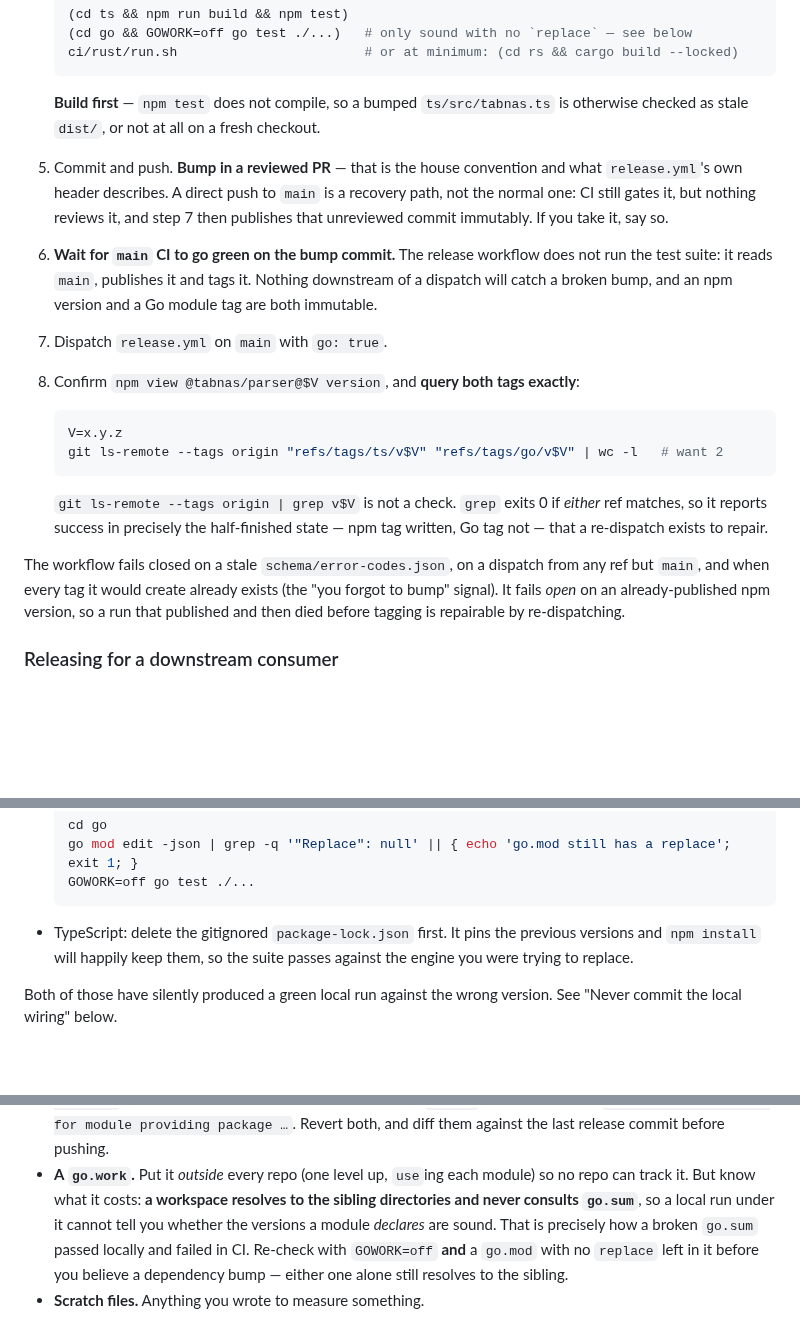
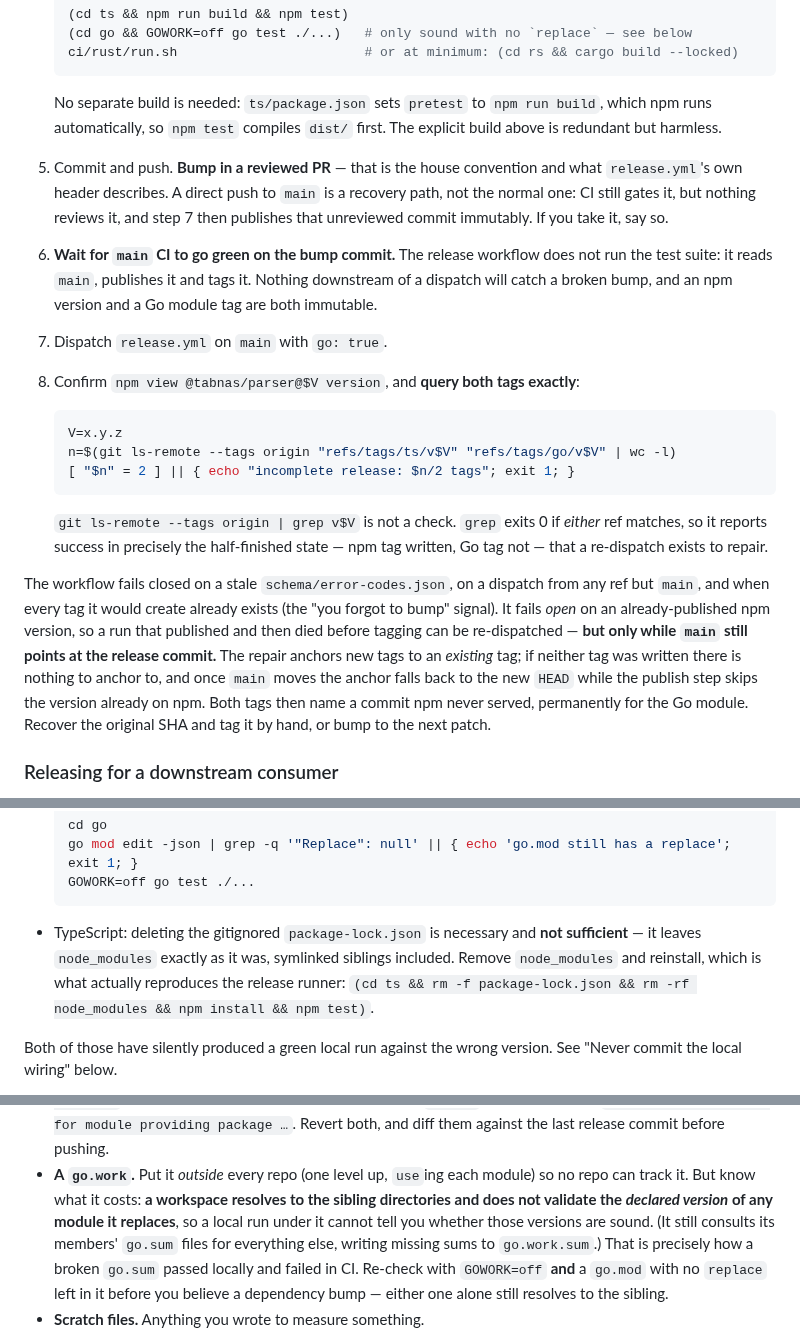
Before and after one commit to tabnas/parser, a Markdown page: AGENTS.md, 3 parts joined by grey strips. Rendered like a GitHub page; blank space fills up the shorter version.

Commit message:
docs: correct four release claims against what the repo actually does
The fleet rollout of this section drew the same review findings 31 times
over, and checking them showed the originals carry most of them too.

- **"`npm test` does not compile" is false here.** npm runs the `pretest`
  lifecycle script automatically and this package sets it to
  `npm run build`. Verified by deleting `dist/` and running `npm test`
  alone: it rebuilt. The explicit build is redundant, not load-bearing, and
  the note now says so. (`tabnas/abnf` is the exception in the trio — its
  `pretest` fetches a corpus and neither it nor its `test` script builds —
  so the warning there stands.)

- **Deleting the lockfile verifies nothing on its own.** It leaves
  `node_modules` untouched, symlinked siblings included, so the suite still
  runs against unreleased code. Only removing `node_modules` and
  reinstalling reproduces what the release runner does.

- **Re-dispatch after a publish that died before tagging is conditional.**
  The repair anchors new tags to an existing tag; with neither tag written
  there is nothing to anchor to, so once `main` moves the anchor falls back
  to the new HEAD while the publish step skips the already-published
  version. The tags then name a commit npm never served — permanent for the
  Go module. The precondition is now stated.

- **The tag check did not fail.** `wc -l` prints the count and exits 0, so
  it shared the false-success property of the `grep` it replaced. It now
  compares to 2 and exits nonzero.

- "a `go.work` never consults `go.sum`" was overstated: a workspace uses
  its members' sums and writes missing ones to `go.work.sum`. What it skips
  is validating the declared version of a module it replaces locally, which
  is the part that matters here. Narrowed to that.

Co-Authored-By: Claude Opus 5 <noreply@anthropic.com>
Claude-Session: https://claude.ai/code/session_0112y49CCjc7bpiu6GsCKWc4

````diff
--- a/AGENTS.md
+++ b/AGENTS.md
@@ -152,9 +152,9 @@ The steps, in order:
    ci/rust/run.sh                        # or at minimum: (cd rs && cargo build --locked)
    ```
 
-   **Build first** — `npm test` does not compile, so a bumped
-   `ts/src/tabnas.ts` is otherwise checked as stale `dist/`, or not at all
-   on a fresh checkout.
+   No separate build is needed: `ts/package.json` sets `pretest` to
+   `npm run build`, which npm runs automatically, so `npm test` compiles
+   `dist/` first. The explicit build above is redundant but harmless.
 5. Commit and push. **Bump in a reviewed PR** — that is the house
    convention and what `release.yml`'s own header describes. A direct push
    to `main` is a recovery path, not the normal one: CI still gates it, but
@@ -170,7 +170,8 @@ The steps, in order:
 
    ```bash
    V=x.y.z
-   git ls-remote --tags origin "refs/tags/ts/v$V" "refs/tags/go/v$V" | wc -l   # want 2
+   n=$(git ls-remote --tags origin "refs/tags/ts/v$V" "refs/tags/go/v$V" | wc -l)
+   [ "$n" = 2 ] || { echo "incomplete release: $n/2 tags"; exit 1; }
    ```
 
    `git ls-remote --tags origin | grep v$V` is not a check. `grep` exits 0
@@ -181,8 +182,13 @@ The steps, in order:
 The workflow fails closed on a stale `schema/error-codes.json`, on a dispatch
 from any ref but `main`, and when every tag it would create already exists
 (the "you forgot to bump" signal). It fails *open* on an already-published
-npm version, so a run that published and then died before tagging is
-repairable by re-dispatching.
+npm version, so a run that published and then died before tagging can be
+re-dispatched — **but only while `main` still points at the release commit.**
+The repair anchors new tags to an *existing* tag; if neither tag was written
+there is nothing to anchor to, and once `main` moves the anchor falls back to
+the new `HEAD` while the publish step skips the version already on npm. Both
+tags then name a commit npm never served, permanently for the Go module.
+Recover the original SHA and tag it by hand, or bump to the next patch.
 
 ### Releasing for a downstream consumer
 
@@ -212,9 +218,11 @@ consumer's own bump is not done until it has been checked against the
   go mod edit -json | grep -q '"Replace": null' || { echo 'go.mod still has a replace'; exit 1; }
   GOWORK=off go test ./...
   ```
-- TypeScript: delete the gitignored `package-lock.json` first. It pins the
-  previous versions and `npm install` will happily keep them, so the suite
-  passes against the engine you were trying to replace.
+- TypeScript: deleting the gitignored `package-lock.json` is necessary and
+  **not sufficient** — it leaves `node_modules` exactly as it was, symlinked
+  siblings included. Remove `node_modules` and reinstall, which is what
+  actually reproduces the release runner:
+  `(cd ts && rm -f package-lock.json && rm -rf node_modules && npm install && npm test)`.
 
 Both of those have silently produced a green local run against the wrong
 version. See "Never commit the local wiring" below.
@@ -238,9 +246,10 @@ checkouts. None of that may reach a commit, and `git add -A` is how it does:
   diff them against the last release commit before pushing.
 - **A `go.work`.** Put it *outside* every repo (one level up, `use`ing each
   module) so no repo can track it. But know what it costs: **a workspace
-  resolves to the sibling directories and never consults `go.sum`**, so a
-  local run under it cannot tell you whether the versions a module
-  *declares* are sound. That is precisely how a broken `go.sum` passed
+  resolves to the sibling directories and does not validate the *declared
+  version* of any module it replaces**, so a local run under it cannot tell
+  you whether those versions are sound. (It still consults its members'
+  `go.sum` files for everything else, writing missing sums to `go.work.sum`.) That is precisely how a broken `go.sum` passed
   locally and failed in CI. Re-check with `GOWORK=off` **and** a `go.mod`
   with no `replace` left in it before you believe a dependency bump —
   either one alone still resolves to the sibling.
````
